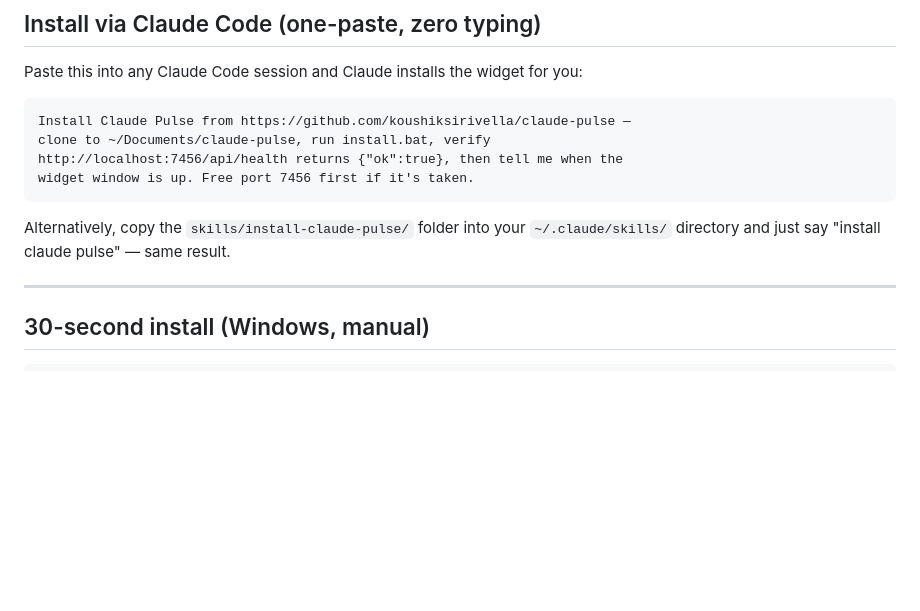
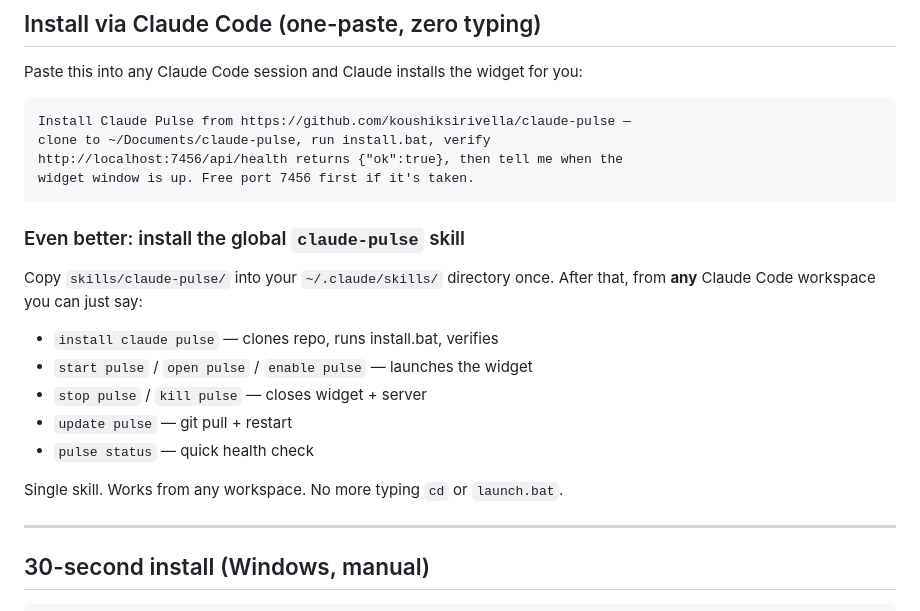
Before and after one commit to koushiksirivella/claude-pulse, a Markdown page: README.md, the part around the change. GitHub-like rendering; blank space fills up the shorter version.

````diff
--- a/README.md
+++ b/README.md
@@ -36,8 +36,18 @@ http://localhost:7456/api/health returns {"ok":true}, then tell me when the
 widget window is up. Free port 7456 first if it's taken.
 ```
 
-Alternatively, copy the `skills/install-claude-pulse/` folder into your
-`~/.claude/skills/` directory and just say "install claude pulse" — same result.
+### Even better: install the global `claude-pulse` skill
+
+Copy `skills/claude-pulse/` into your `~/.claude/skills/` directory once.
+After that, from **any** Claude Code workspace you can just say:
+
+- `install claude pulse` — clones repo, runs install.bat, verifies
+- `start pulse` / `open pulse` / `enable pulse` — launches the widget
+- `stop pulse` / `kill pulse` — closes widget + server
+- `update pulse` — git pull + restart
+- `pulse status` — quick health check
+
+Single skill. Works from any workspace. No more typing `cd` or `launch.bat`.
 
 ---
 
````
Also changed, not shown: skills/claude-pulse/SKILL.md (added, +176 -0 lines), skills/install-claude-pulse/SKILL.md (deleted, +0 -123 lines).
